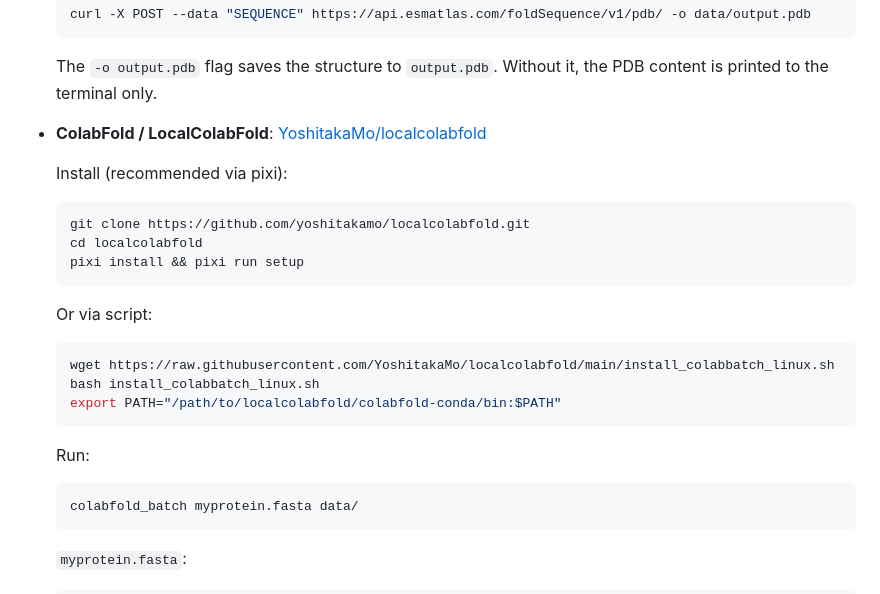
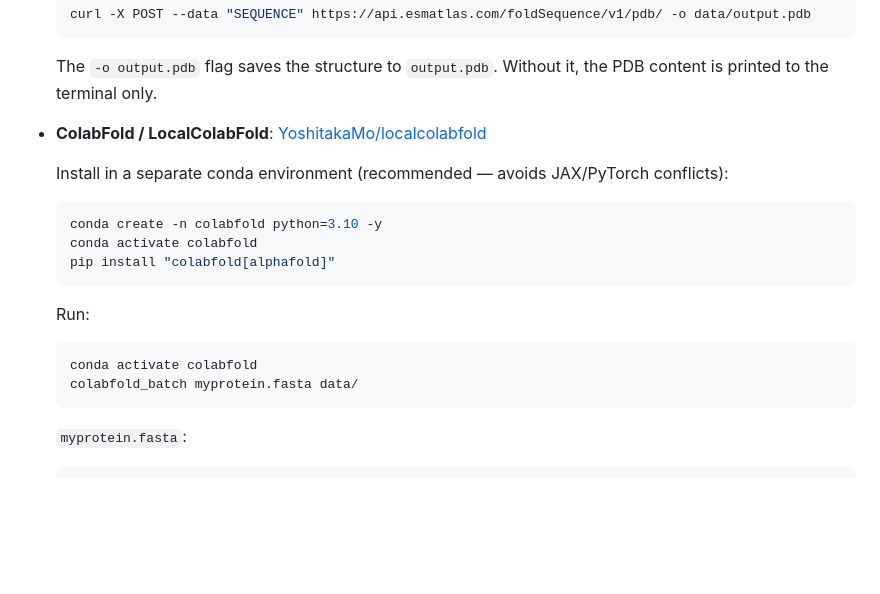
Before and after one commit to avilella/absolute-stability-predictor, a Markdown page: README.md, the part around the change. Rendered like a GitHub page; blank space fills up the shorter version.

````diff
--- a/README.md
+++ b/README.md
@@ -194,22 +194,16 @@ Input structures can be predicted with:
   The `-o output.pdb` flag saves the structure to `output.pdb`. Without it, the PDB content is printed to the terminal only.
 - **ColabFold / LocalColabFold**: [YoshitakaMo/localcolabfold](https://github.com/YoshitakaMo/localcolabfold)
 
-  Install (recommended via pixi):
+  Install in a separate conda environment (recommended — avoids JAX/PyTorch conflicts):
   ```bash
-  git clone https://github.com/yoshitakamo/localcolabfold.git
-  cd localcolabfold
-  pixi install && pixi run setup
-  ```
-
-  Or via script:
-  ```bash
-  wget https://raw.githubusercontent.com/YoshitakaMo/localcolabfold/main/install_colabbatch_linux.sh
-  bash install_colabbatch_linux.sh
-  export PATH="/path/to/localcolabfold/colabfold-conda/bin:$PATH"
+  conda create -n colabfold python=3.10 -y
+  conda activate colabfold
+  pip install "colabfold[alphafold]"
   ```
 
   Run:
   ```bash
+  conda activate colabfold
   colabfold_batch myprotein.fasta data/
   ```
 
````
